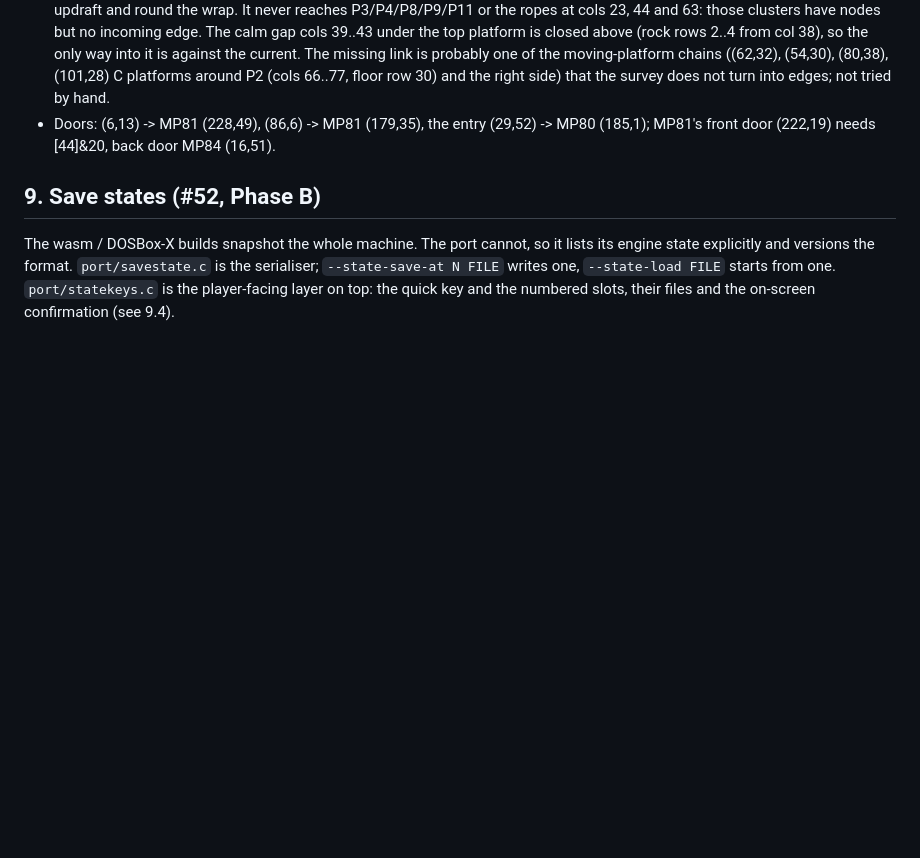
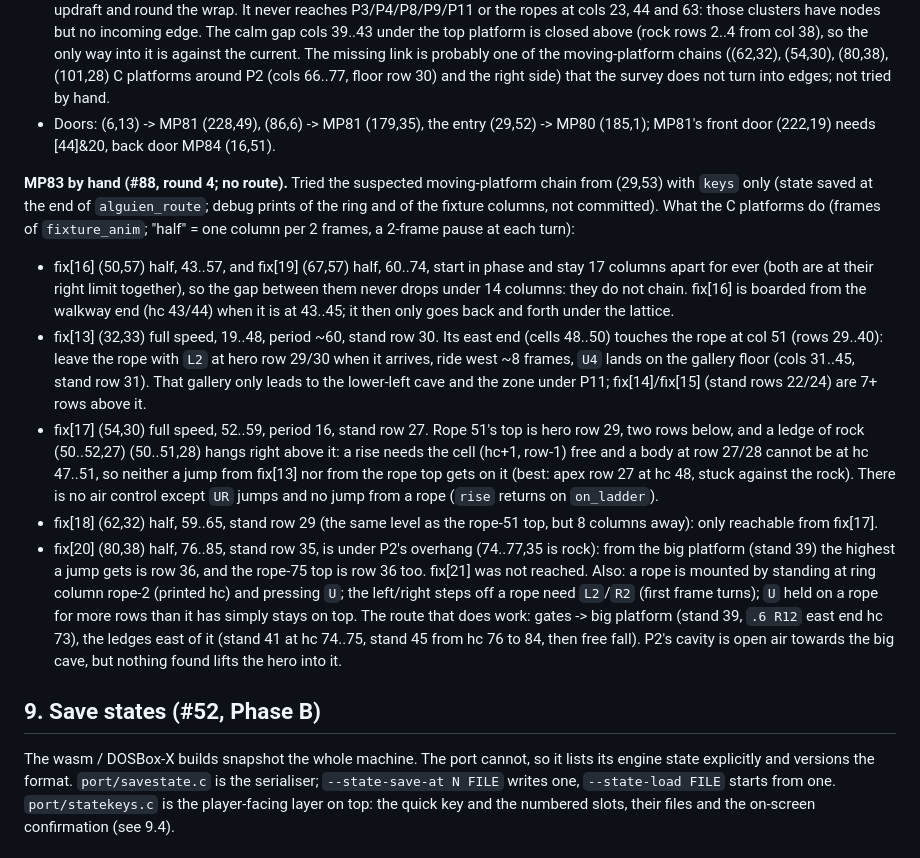
Before and after one commit to awkto/zeliard-decomp, a Markdown page: docs/HARNESS.md, the part around the change. Drawn GitHub-style; blank space fills up the shorter version.

Commit message:
docs: MP83 by hand, platform chain attempt (no route) (#88)

```diff
--- a/docs/HARNESS.md
+++ b/docs/HARNESS.md
@@ -837,6 +837,14 @@ Past that: the 4-row jump (Feruza shoes) onto MP8D's boss pocket, the Key door (
 * Doors: (6,13) -> MP81 (228,49), (86,6) -> MP81 (179,35), the entry (29,52) -> MP80 (185,1); MP81's front door (222,19)
   needs [44]&20, back door MP84 (16,51).
 
+**MP83 by hand (#88, round 4; no route).**  Tried the suspected moving-platform chain from (29,53) with `keys` only (state saved at the end of `alguien_route`; debug prints of the ring and of the fixture columns, not committed).  What the C platforms do (frames of `fixture_anim`; "half" = one column per 2 frames, a 2-frame pause at each turn):
+* fix[16] (50,57) half, 43..57, and fix[19] (67,57) half, 60..74, start in phase and stay 17 columns apart for ever (both are at their right limit together), so the gap between them never drops under 14 columns: they do not chain.  fix[16] is boarded from the walkway end (hc 43/44) when it is at 43..45; it then only goes back and forth under the lattice.
+* fix[13] (32,33) full speed, 19..48, period ~60, stand row 30.  Its east end (cells 48..50) touches the rope at col 51 (rows 29..40): leave the rope with `L2` at hero row 29/30 when it arrives, ride west ~8 frames, `U4` lands on the gallery floor (cols 31..45, stand row 31).  That gallery only leads to the lower-left cave and the zone under P11; fix[14]/fix[15] (stand rows 22/24) are 7+ rows above it.
+* fix[17] (54,30) full speed, 52..59, period 16, stand row 27.  Rope 51's top is hero row 29, two rows below, and a ledge of rock (50..52,27) (50..51,28) hangs right above it: a rise needs the cell (hc+1, row-1) free and a body at row 27/28 cannot be at hc 47..51, so neither a jump from fix[13] nor from the rope top gets on it (best: apex row 27 at hc 48, stuck against the rock).  There is no air control except `UR` jumps and no jump from a rope (`rise` returns on `on_ladder`).
+* fix[18] (62,32) half, 59..65, stand row 29 (the same level as the rope-51 top, but 8 columns away): only reachable from fix[17].
+* fix[20] (80,38) half, 76..85, stand row 35, is under P2's overhang (74..77,35 is rock): from the big platform (stand 39) the highest a jump gets is row 36, and the rope-75 top is row 36 too.  fix[21] was not reached.
+Also: a rope is mounted by standing at ring column rope-2 (printed hc) and pressing `U`; the left/right steps off a rope need `L2`/`R2` (first frame turns); `U` held on a rope for more rows than it has simply stays on top.  The route that does work: gates -> big platform (stand 39, `.6 R12` east end hc 73), the ledges east of it (stand 41 at hc 74..75, stand 45 from hc 76 to 84, then free fall).  P2's cavity is open air towards the big cave, but nothing found lifts the hero into it.
+
 ## 9. Save states (#52, Phase B)
 
 The wasm / DOSBox-X builds snapshot the whole machine.  The port cannot, so it lists
```
